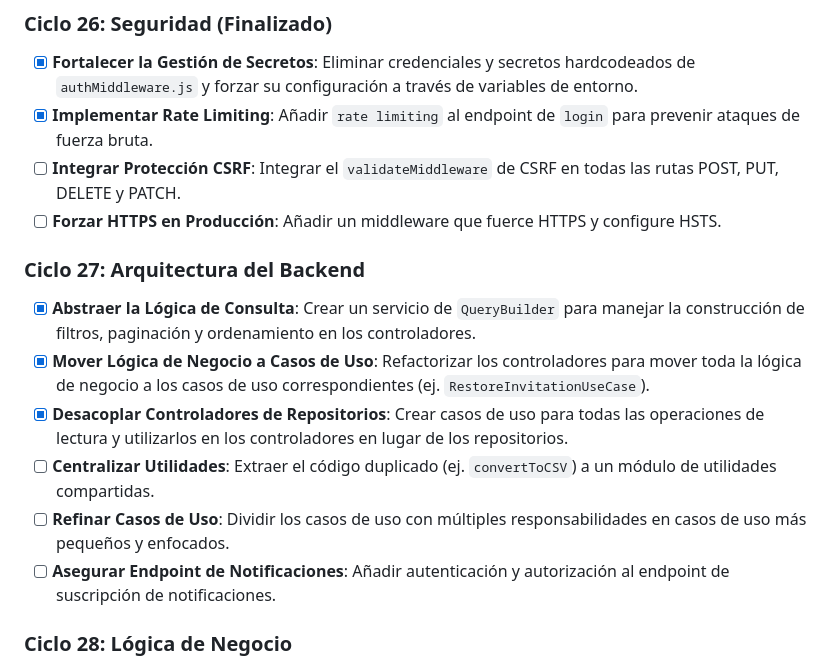
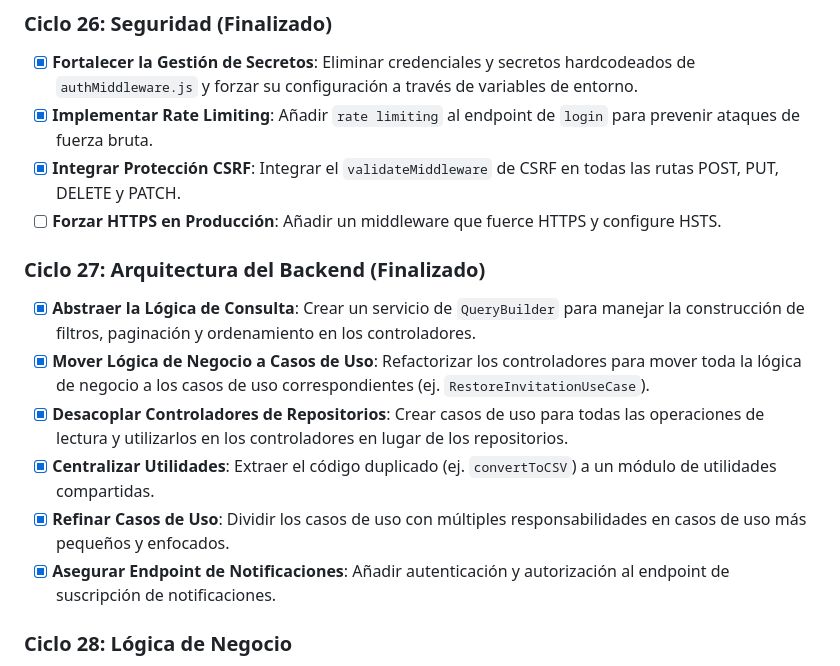
Before and after one commit to Diegoztag/Invitacion-boda, a Markdown page: docs/roadmap.md, the part around the change. Rendered like a GitHub page.

Commit message:
docs: actualizar roadmap marcando tareas completadas de ciclos 26 y 27

```diff
--- a/docs/roadmap.md
+++ b/docs/roadmap.md
@@ -10,17 +10,17 @@ Este documento sirve como guía de buenas prácticas, mejoras y correcciones par
 
 - [x] **Fortalecer la Gestión de Secretos**: Eliminar credenciales y secretos hardcodeados de `authMiddleware.js` y forzar su configuración a través de variables de entorno.
 - [x] **Implementar Rate Limiting**: Añadir `rate limiting` al endpoint de `login` para prevenir ataques de fuerza bruta.
-- [ ] **Integrar Protección CSRF**: Integrar el `validateMiddleware` de CSRF en todas las rutas POST, PUT, DELETE y PATCH.
+- [x] **Integrar Protección CSRF**: Integrar el `validateMiddleware` de CSRF en todas las rutas POST, PUT, DELETE y PATCH.
 - [ ] **Forzar HTTPS en Producción**: Añadir un middleware que fuerce HTTPS y configure HSTS.
 
-### Ciclo 27: Arquitectura del Backend
+### Ciclo 27: Arquitectura del Backend (Finalizado)
 
 - [x] **Abstraer la Lógica de Consulta**: Crear un servicio de `QueryBuilder` para manejar la construcción de filtros, paginación y ordenamiento en los controladores.
 - [x] **Mover Lógica de Negocio a Casos de Uso**: Refactorizar los controladores para mover toda la lógica de negocio a los casos de uso correspondientes (ej. `RestoreInvitationUseCase`).
 - [x] **Desacoplar Controladores de Repositorios**: Crear casos de uso para todas las operaciones de lectura y utilizarlos en los controladores en lugar de los repositorios.
-- [ ] **Centralizar Utilidades**: Extraer el código duplicado (ej. `convertToCSV`) a un módulo de utilidades compartidas.
-- [ ] **Refinar Casos de Uso**: Dividir los casos de uso con múltiples responsabilidades en casos de uso más pequeños y enfocados.
-- [ ] **Asegurar Endpoint de Notificaciones**: Añadir autenticación y autorización al endpoint de suscripción de notificaciones.
+- [x] **Centralizar Utilidades**: Extraer el código duplicado (ej. `convertToCSV`) a un módulo de utilidades compartidas.
+- [x] **Refinar Casos de Uso**: Dividir los casos de uso con múltiples responsabilidades en casos de uso más pequeños y enfocados.
+- [x] **Asegurar Endpoint de Notificaciones**: Añadir autenticación y autorización al endpoint de suscripción de notificaciones.
 
 ### Ciclo 28: Lógica de Negocio
 
```
